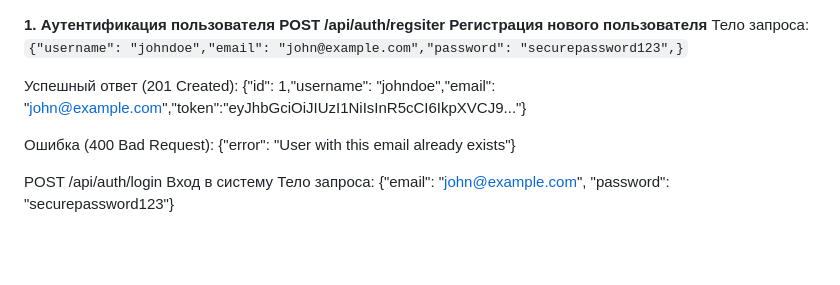
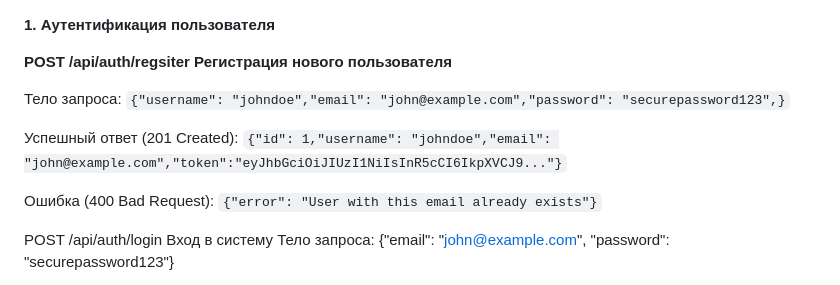
Before and after one commit to gr88k/WebProject, a Markdown page: preparation/API.md, the part around the change. Rendered like a GitHub page; blank space fills up the shorter version.

```diff
--- a/preparation/API.md
+++ b/preparation/API.md
@@ -1,11 +1,12 @@
 **1. Аутентификация пользователя**
+
 **POST /api/auth/regsiter Регистрация нового пользователя**
-Тело запроса:
-`{"username": "johndoe","email": "john@example.com","password": "securepassword123",}`
 
-Успешный ответ (201 Created): {"id": 1,"username": "johndoe","email": "john@example.com","token":"eyJhbGciOiJIUzI1NiIsInR5cCI6IkpXVCJ9..."}
+Тело запроса: `{"username": "johndoe","email": "john@example.com","password": "securepassword123",}`
 
-Ошибка (400 Bad Request): {"error": "User with this email already exists"}
+Успешный ответ (201 Created): `{"id": 1,"username": "johndoe","email": "john@example.com","token":"eyJhbGciOiJIUzI1NiIsInR5cCI6IkpXVCJ9..."}`
+
+Ошибка (400 Bad Request): `{"error": "User with this email already exists"}`
 
 
 POST /api/auth/login Вход в систему
```
